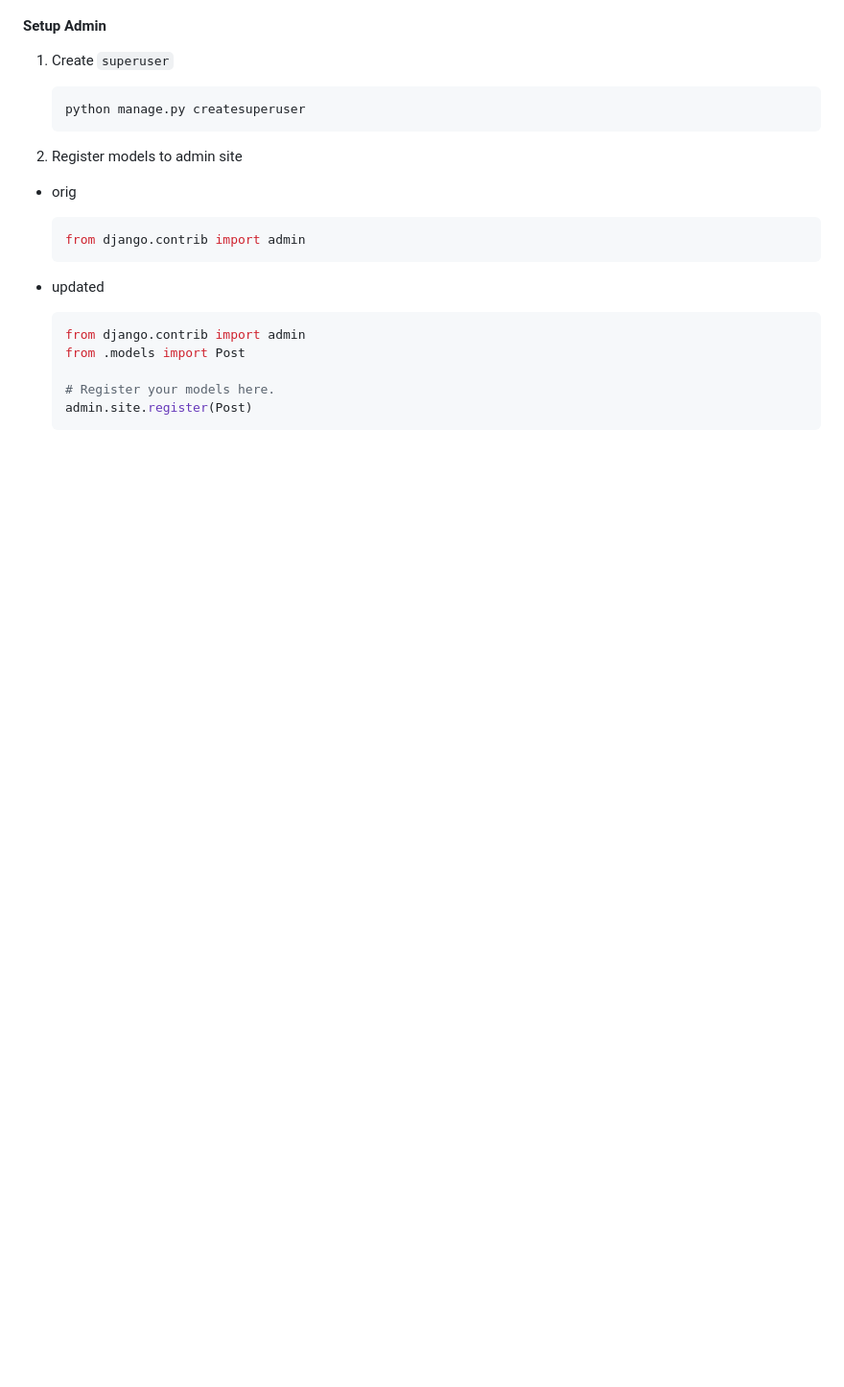
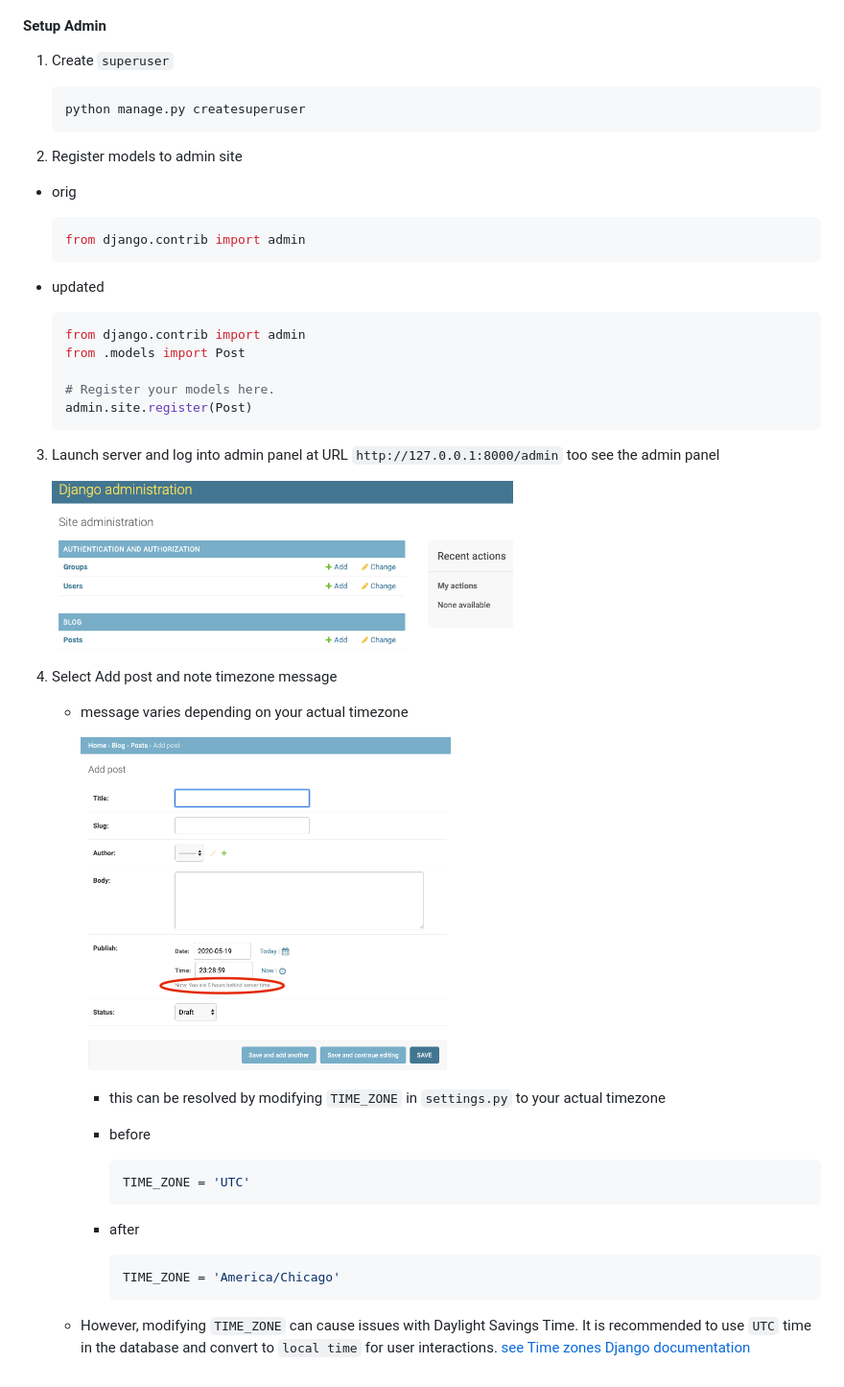
Before and after one commit to stevekutz/django_blog, a Markdown page: README.MD, the part around the change. Shown: that part at 96% size. Rendered like a GitHub page; pictures changed too: Addpost_timezone_message.png (added), Admin_panel.png (added); blank space fills up the shorter version.

Commit message:
added admin options to ustomize admin panel

```diff
--- a/README.MD
+++ b/README.MD
@@ -146,7 +146,6 @@ python manange.py startapp blog
     ~~~
 
 - updated
-
     ~~~ py
     from django.contrib import admin
     from .models import Post
@@ -154,3 +153,29 @@ python manange.py startapp blog
     # Register your models here.
     admin.site.register(Post)
     ~~~
+
+3) Launch server and log into admin panel at URL `http://127.0.0.1:8000/admin` too see the admin panel
+
+    <img src = "Admin_panel.png" width = "60%"/>
+
+4) Select Add post and note timezone message
+
+   - message varies depending on your actual timezone
+
+        <img src = "Addpost_timezone_message.png" width = "50%"/>
+
+        - this can be resolved by modifying `TIME_ZONE` in `settings.py` to your actual timezone
+
+        - before
+
+            ~~~ py
+            TIME_ZONE = 'UTC'
+            ~~~
+
+        - after
+
+            ~~~ py
+            TIME_ZONE = 'America/Chicago'
+            ~~~
+
+    - However, modifying `TIME_ZONE` can cause issues with Daylight Savings Time. It is recommended to use `UTC` time in the database and convert to `local time` for user interactions. <a href = "https://docs.djangoproject.com/en/3.0/topics/i18n/timezone"> see Time zones Django documentation</a>
```
Also changed, not shown: 3 other files.
